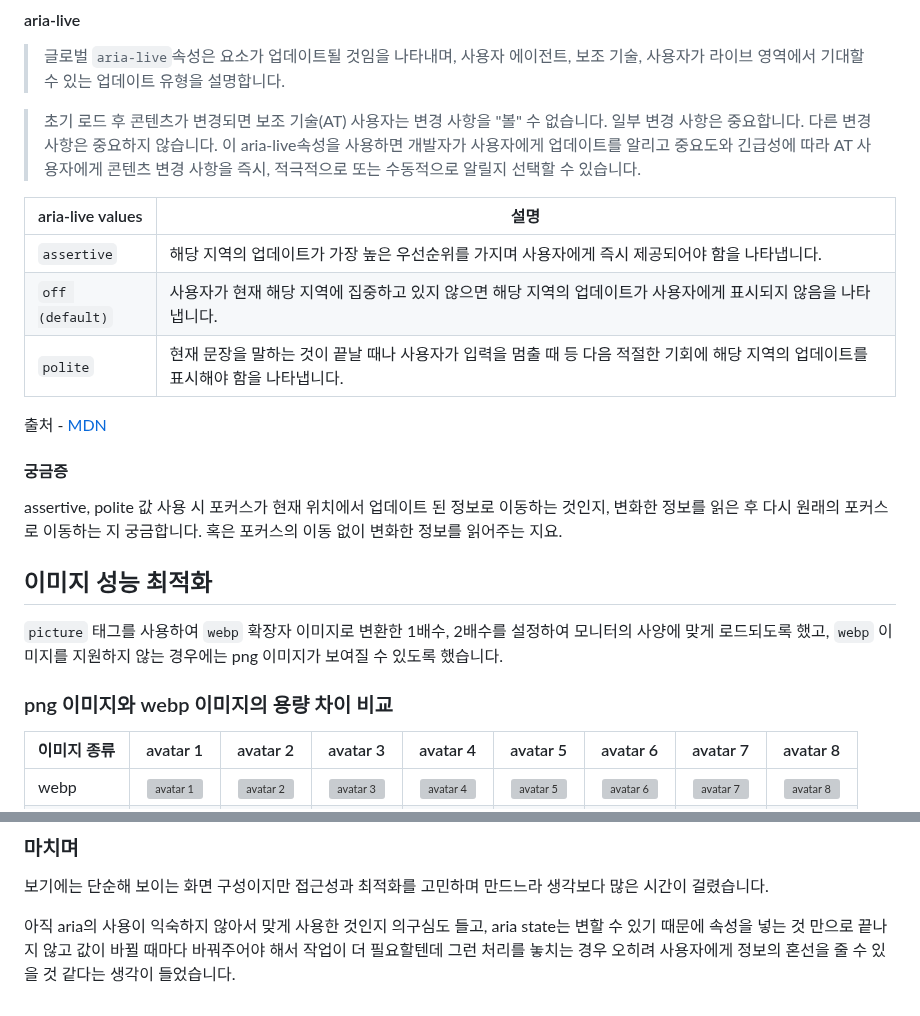
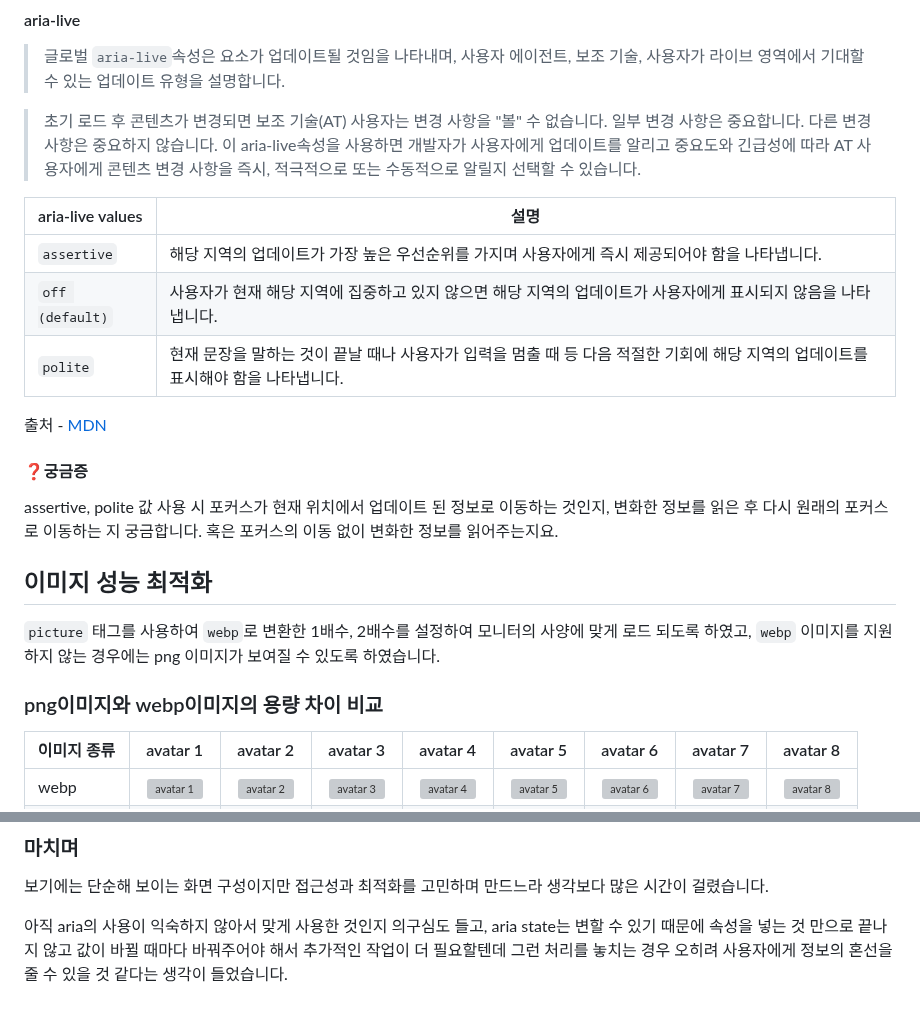
Before and after one commit to bohyemian/homework, a Markdown page: md/avatars.md, 2 parts joined by grey strips. GitHub-like rendering; grey boxes are pictures that could not be loaded.

Commit message:
마크다운 찔끔 수정🙃

```diff
--- a/md/avatars.md
+++ b/md/avatars.md
@@ -29,7 +29,8 @@ float, flex 속성을 사용한 정렬 [바로가기](../avatars/avatars.html)
 
 > 글로벌 `aria-live`속성은 요소가 업데이트될 것임을 나타내며, 사용자 에이전트, 보조 기술, 사용자가 라이브 영역에서 기대할 수 있는 업데이트 유형을 설명합니다.
 
-> 초기 로드 후 콘텐츠가 변경되면 보조 기술(AT) 사용자는 변경 사항을 "볼" 수 없습니다. 일부 변경 사항은 중요합니다. 다른 변경 사항은 중요하지 않습니다. 이 aria-live속성을 사용하면 개발자가 사용자에게 업데이트를 알리고 중요도와 긴급성에 따라 AT 사용자에게 콘텐츠 변경 사항을 즉시, 적극적으로 또는 수동적으로 알릴지 선택할 수 있습니다.
+> 초기 로드 후 콘텐츠가 변경되면 보조 기술(AT) 사용자는 변경 사항을 "볼" 수 없습니다.
+> 일부 변경 사항은 중요합니다. 다른 변경 사항은 중요하지 않습니다. 이 aria-live속성을 사용하면 개발자가 사용자에게 업데이트를 알리고 중요도와 긴급성에 따라 AT 사용자에게 콘텐츠 변경 사항을 즉시, 적극적으로 또는 수동적으로 알릴지 선택할 수 있습니다.
 
 | aria-live values | 설명                                                                                                                             |
 | ---------------- | -------------------------------------------------------------------------------------------------------------------------------- |
@@ -39,15 +40,15 @@ float, flex 속성을 사용한 정렬 [바로가기](../avatars/avatars.html)
 
 출처 - [MDN](https://developer.mozilla.org/en-US/docs/Web/Accessibility/ARIA/Attributes/aria-live)
 
-#### 궁금증
+#### ❓궁금증
 
-assertive, polite 값 사용 시 포커스가 현재 위치에서 업데이트 된 정보로 이동하는 것인지, 변화한 정보를 읽은 후 다시 원래의 포커스로 이동하는 지 궁금합니다. 혹은 포커스의 이동 없이 변화한 정보를 읽어주는 지요.
+assertive, polite 값 사용 시 포커스가 현재 위치에서 업데이트 된 정보로 이동하는 것인지, 변화한 정보를 읽은 후 다시 원래의 포커스로 이동하는 지 궁금합니다. 혹은 포커스의 이동 없이 변화한 정보를 읽어주는지요.
 
 ## 이미지 성능 최적화
 
-`picture` 태그를 사용하여 `webp` 확장자 이미지로 변환한 1배수, 2배수를 설정하여 모니터의 사양에 맞게 로드되도록 했고, `webp` 이미지를 지원하지 않는 경우에는 png 이미지가 보여질 수 있도록 했습니다.
+`picture` 태그를 사용하여 `webp`로 변환한 1배수, 2배수를 설정하여 모니터의 사양에 맞게 로드 되도록 하였고, `webp` 이미지를 지원하지 않는 경우에는 png 이미지가 보여질 수 있도록 하였습니다.
 
-### png 이미지와 webp 이미지의 용량 차이 비교
+### png이미지와 webp이미지의 용량 차이 비교
 
 | 이미지 종류 |                                                      avatar 1                                                      |                                                      avatar 2                                                      |                                                      avatar 3                                                      |                                                      avatar 4                                                      |                                                      avatar 5                                                      |                                                      avatar 6                                                      |                                                      avatar 7                                                      |                                                      avatar 8                                                      |
 | ----------- | :----------------------------------------------------------------------------------------------------------------: | :----------------------------------------------------------------------------------------------------------------: | :----------------------------------------------------------------------------------------------------------------: | :----------------------------------------------------------------------------------------------------------------: | :----------------------------------------------------------------------------------------------------------------: | :----------------------------------------------------------------------------------------------------------------: | :----------------------------------------------------------------------------------------------------------------: | :----------------------------------------------------------------------------------------------------------------: |
@@ -61,4 +62,4 @@ assertive, polite 값 사용 시 포커스가 현재 위치에서 업데이트
 보기에는 단순해 보이는 화면 구성이지만 접근성과 최적화를 고민하며 만드느라 생각보다 많은 시간이 걸렸습니다.
 
 아직 aria의 사용이 익숙하지 않아서 맞게 사용한 것인지 의구심도 들고,
-aria state는 변할 수 있기 때문에 속성을 넣는 것 만으로 끝나지 않고 값이 바뀔 때마다 바꿔주어야 해서 작업이 더 필요할텐데 그런 처리를 놓치는 경우 오히려 사용자에게 정보의 혼선을 줄 수 있을 것 같다는 생각이 들었습니다.
+aria state는 변할 수 있기 때문에 속성을 넣는 것 만으로 끝나지 않고 값이 바뀔 때마다 바꿔주어야 해서 추가적인 작업이 더 필요할텐데 그런 처리를 놓치는 경우 오히려 사용자에게 정보의 혼선을 줄 수 있을 것 같다는 생각이 들었습니다.
```
Also changed, not shown: other parts of md/avatars.md (+1 -1 lines).
